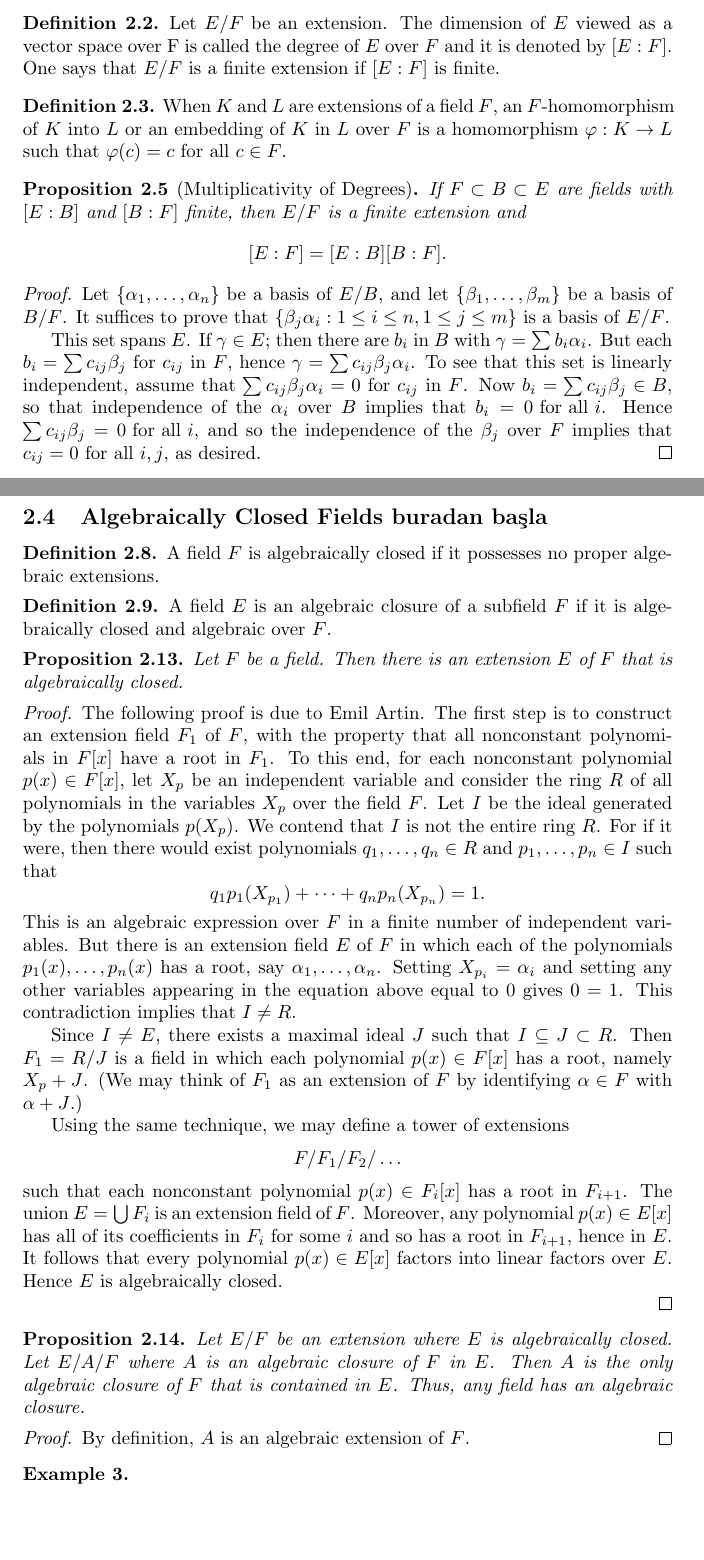
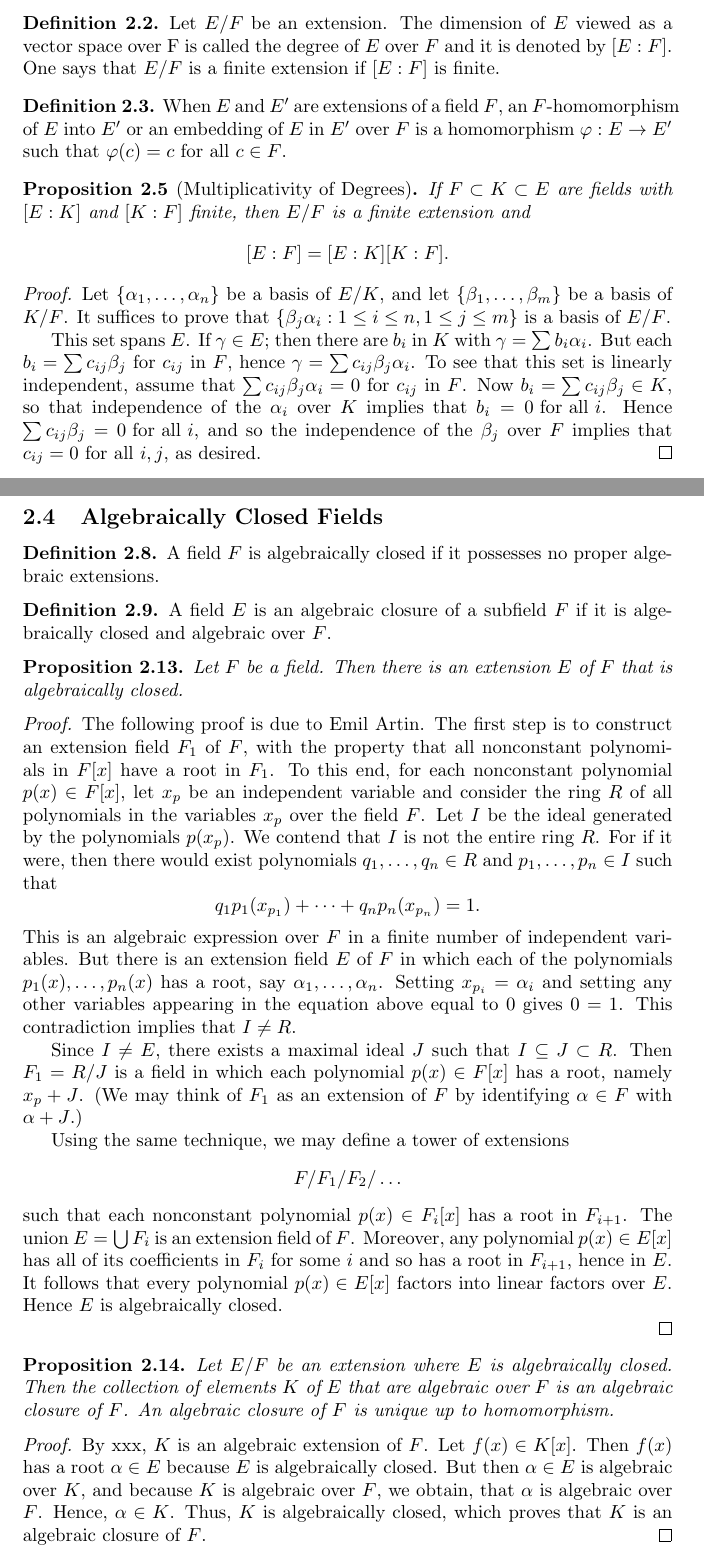
Before and after one commit to 0l1fe/Cisimler-ve-Galois-Teorisi, a LaTeX document (main.tex): two parts of pages 3 and 7 of 9, joined at a grey line, cut so that both start at the same text, the shorter picture padded with empty space. Compiled offline with pdfLaTeX.

Commit message:
Update main.tex

```diff
--- a/main.tex
+++ b/main.tex
@@ -226,19 +226,19 @@ File name: \fn{ktt.tex}}
 			\end{defn}
 
 			\begin{defn}
-			    When $K$ and $L$ are extensions of a field $F$, an $F$-homomorphism of $K$ into $L$ or an embedding of $K$ in $L$ over $F$ is a homomorphism $\varphi: K \to L$ such that $\varphi(c) = c \text{ for all } c \in F$.
+			    When $E$ and $E'$ are extensions of a field $F$, an $F$-homomorphism of $E$ into $E'$ or an embedding of $E$ in $E'$ over $F$ is a homomorphism $\varphi: E \to E'$ such that $\varphi(c) = c \text{ for all } c \in F$.
 			\end{defn}
 
 			\begin{prop}[Multiplicativity of Degrees]
-				If $F \subset B \subset E$ are fields with $[E : B]$ and $[B : F]$ finite, then $E/F$ is a finite extension and
+				If $F \subset K \subset E$ are fields with $[E : K]$ and $[K : F]$ finite, then $E/F$ is a finite extension and
 				\begin{equation*}
-					[E : F] = [E : B][B : F].
+					[E : F] = [E : K][K : F].
 				\end{equation*}
 			\end{prop}
 
 			\begin{proof}
-				Let $\{\alpha_1, \dots, \alpha_n\}$ be a basis of $E/B$, and let $\{\beta_1, \dots, \beta_m\}$ be a basis of $B/F$. It suffices to prove that $\{\beta_j\alpha_i : 1 \leq i \leq n, 1 \leq j \leq m\}$ is a basis of $E/F$.\par
-				This set spans $E$. If $\gamma \in E$; then there are $b_i$ in $B$ with $\gamma = \sum{b_i\alpha_i}$. But each $b_i = \sum{c_{ij}\beta_j}$ for $c_{ij}$ in $F$, hence $\gamma = \sum{c_{ij}\beta_j\alpha_i}$. To see that this set is linearly independent, assume that $\sum{c_{ij}\beta_j\alpha_i} = 0$ for $c_{ij}$ in $F$. Now $b_i = \sum{c_{ij}\beta_j} \in B$, so that independence of the $\alpha_i$ over $B$ implies that $b_i = 0 \text{ for all } i$. Hence $\sum{c_{ij}\beta_j} = 0 \text{ for all } i$, and so the independence of the $\beta_j$ over $F$ implies that $c_{ij} = 0 \text{ for all } i, j$, as desired.
+				Let $\{\alpha_1, \dots, \alpha_n\}$ be a basis of $E/K$, and let $\{\beta_1, \dots, \beta_m\}$ be a basis of $K/F$. It suffices to prove that $\{\beta_j\alpha_i : 1 \leq i \leq n, 1 \leq j \leq m\}$ is a basis of $E/F$.\par
+				This set spans $E$. If $\gamma \in E$; then there are $b_i$ in $K$ with $\gamma = \sum{b_i\alpha_i}$. But each $b_i = \sum{c_{ij}\beta_j}$ for $c_{ij}$ in $F$, hence $\gamma = \sum{c_{ij}\beta_j\alpha_i}$. To see that this set is linearly independent, assume that $\sum{c_{ij}\beta_j\alpha_i} = 0$ for $c_{ij}$ in $F$. Now $b_i = \sum{c_{ij}\beta_j} \in K$, so that independence of the $\alpha_i$ over $K$ implies that $b_i = 0 \text{ for all } i$. Hence $\sum{c_{ij}\beta_j} = 0 \text{ for all } i$, and so the independence of the $\beta_j$ over $F$ implies that $c_{ij} = 0 \text{ for all } i, j$, as desired.
 			\end{proof}
 
 			\begin{prop}
@@ -403,6 +403,6 @@ File name: \fn{ktt.tex}}
             \end{proof}
 
-        \subsection{Algebraically Closed Fields buradan başla}
+        \subsection{Algebraically Closed Fields}
 
             \begin{defn}
                 A field $F$ is algebraically closed if it possesses no proper algebraic extensions.
@@ -417,12 +417,12 @@ File name: \fn{ktt.tex}}
             \end{prop}
 
             \begin{proof}
-                The following proof is due to Emil Artin. The first step is to construct an extension field $F_1$ of $F$, with the property that all nonconstant polynomials in $F[x]$ have a root in $F_1$. To this end, for each nonconstant polynomial $p(x) \in F[x]$, let $X_p$ be an independent variable and consider the ring $R$ of all polynomials in the variables $X_p$ over the field $F$. Let $I$ be the ideal generated by the polynomials $p(X_p)$. We contend that $I$ is not the entire ring $R$. For if it were, then there would exist polynomials $q_1, \dots, q_n \in R$ and $p_1, \dots, p_n \in I$ such that
+                The following proof is due to Emil Artin. The first step is to construct an extension field $F_1$ of $F$, with the property that all nonconstant polynomials in $F[x]$ have a root in $F_1$. To this end, for each nonconstant polynomial $p(x) \in F[x]$, let $x_p$ be an independent variable and consider the ring $R$ of all polynomials in the variables $x_p$ over the field $F$. Let $I$ be the ideal generated by the polynomials $p(x_p)$. We contend that $I$ is not the entire ring $R$. For if it were, then there would exist polynomials $q_1, \dots, q_n \in R$ and $p_1, \dots, p_n \in I$ such that
                 \begin{equation*}
-                    q_1p_1(X_{p_1}) + \dots + q_np_n(X_{p_n}) = 1.
+                    q_1p_1(x_{p_1}) + \dots + q_np_n(x_{p_n}) = 1.
                 \end{equation*}
-                This is an algebraic expression over $F$ in a finite number of independent variables. But there is an extension field $E$ of $F$ in which each of the polynomials $p_1(x), \dots, p_n(x)$ has a root, say $\alpha_1, \dots, \alpha_n$. Setting $X_{p_i} = \alpha_i$ and setting any other variables appearing in the equation above equal to $0$ gives $0 = 1$. This contradiction implies that $I \neq R$.\par
-                Since $I \neq E$, there exists a maximal ideal $J$ such that $I \subseteq J \subset R$. Then $F_1 = R / J$ is a field in which each polynomial $p(x) \in F[x]$ has a root, namely $X_p + J$. (We may think of $F_1$ as an extension of $F$ by identifying $\alpha \in F$ with $\alpha + J$.)\par
+                This is an algebraic expression over $F$ in a finite number of independent variables. But there is an extension field $E$ of $F$ in which each of the polynomials $p_1(x), \dots, p_n(x)$ has a root, say $\alpha_1, \dots, \alpha_n$. Setting $x_{p_i} = \alpha_i$ and setting any other variables appearing in the equation above equal to $0$ gives $0 = 1$. This contradiction implies that $I \neq R$.\par
+                Since $I \neq E$, there exists a maximal ideal $J$ such that $I \subseteq J \subset R$. Then $F_1 = R / J$ is a field in which each polynomial $p(x) \in F[x]$ has a root, namely $x_p + J$. (We may think of $F_1$ as an extension of $F$ by identifying $\alpha \in F$ with $\alpha + J$.)\par
                 Using the same technique, we may define a tower of extensions
                 \begin{equation*}
                     F / F_1 / F_2 / \dots
@@ -432,13 +432,12 @@ File name: \fn{ktt.tex}}
             \end{proof}
 
             \begin{prop}
-                Let $E/F$ be an extension where $E$ is algebraically closed. Let $E/A/F$ where $A$ is an algebraic closure of $F$ in $E$. Then $A$ is the only algebraic closure of $F$ that is contained in $E$. Thus, any field has an algebraic closure.
+                Let $E/F$ be an extension where $E$ is algebraically closed. Then the collection of elements $K$ of $E$ that are algebraic over $F$ is an algebraic closure of $F$. An algebraic closure of $F$ is unique up to homomorphism.
             \end{prop}
 
             \begin{proof}
-                By definition, $A$ is an algebraic extension of $F$.
+                By xxx, $K$ is an algebraic extension of $F$. Let $f(x) \in K[x]$. Then $f(x)$ has a root $\alpha \in E$ because $E$ is algebraically closed. But then $\alpha \in E$ is algebraic over $K$, and because $K$ is algebraic over $F$, we obtain, that $\alpha$ is algebraic over $F$. Hence, $\alpha \in K$. Thus, $K$ is algebraically closed, which proves that $K$ is an algebraic closure of $F$.
             \end{proof}
 
-            \begin{exmp}
+            \begin{prop}
 
-            \end{exmp}
```
Also changed, not shown: main.tex (9 more changed lines).
